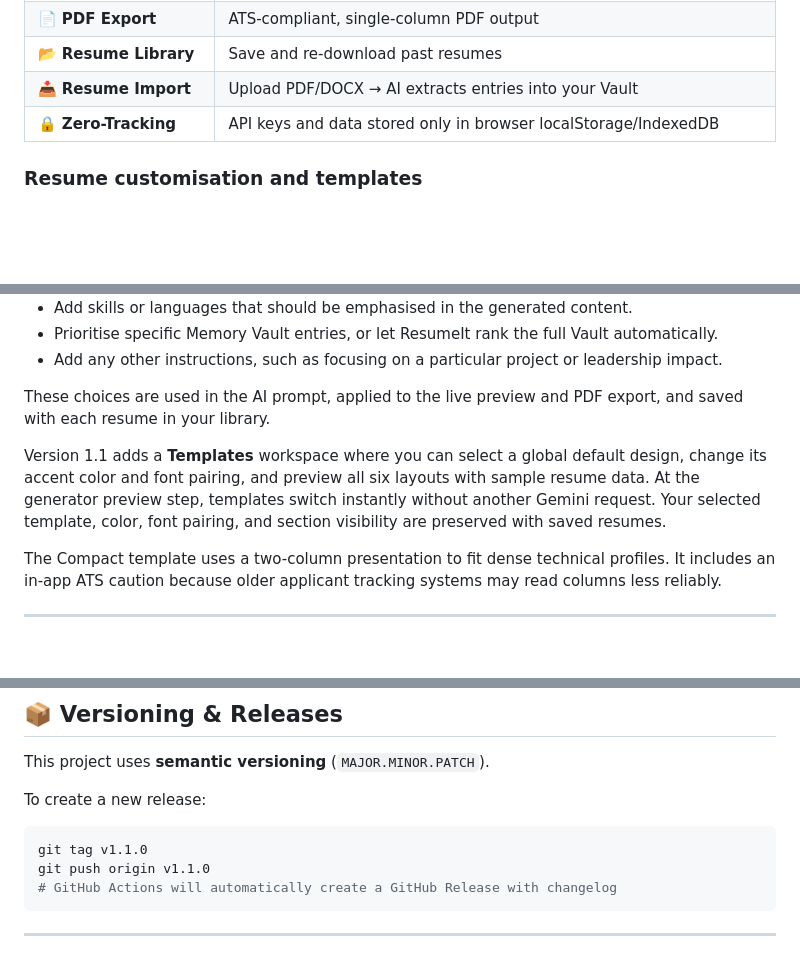
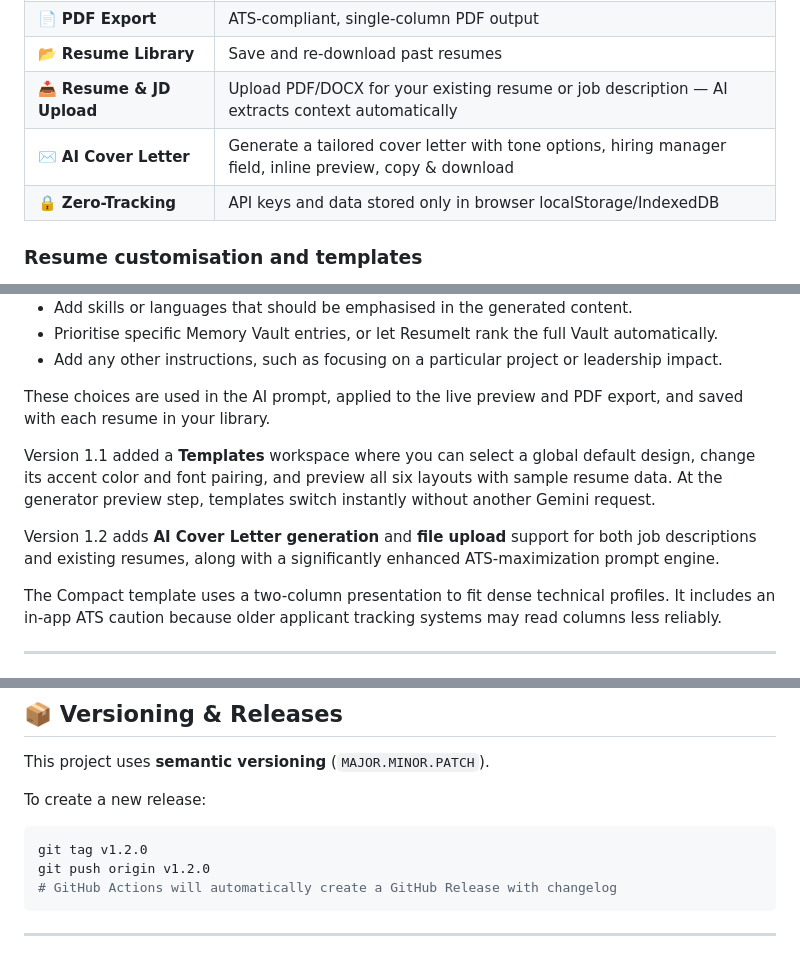
Before and after one commit to deeyeti/resumeit, a Markdown page: README.md, 3 parts joined by grey strips. Drawn GitHub-style; blank space fills up the shorter version.

Commit message:
docs: update README to v1.2.0 — cover letter, file uploads, ATS prompt engine

````diff
--- a/README.md
+++ b/README.md
@@ -42,7 +42,8 @@ ResumeIt is a **client-side, AI-powered resume generator** built specifically fo
 | 🧠 **AI Relevance Ranking** | Gemini scores each vault entry against the JD before writing |
 | 📄 **PDF Export** | ATS-compliant, single-column PDF output |
 | 📂 **Resume Library** | Save and re-download past resumes |
-| 📥 **Resume Import** | Upload PDF/DOCX → AI extracts entries into your Vault |
+| 📥 **Resume & JD Upload** | Upload PDF/DOCX for your existing resume or job description — AI extracts context automatically |
+| ✉️ **AI Cover Letter** | Generate a tailored cover letter with tone options, hiring manager field, inline preview, copy & download |
 | 🔒 **Zero-Tracking** | API keys and data stored only in browser localStorage/IndexedDB |
 
 ### Resume customisation and templates
@@ -57,7 +58,9 @@ Before generation, use **Resume preferences** to control the output without edit
 
 These choices are used in the AI prompt, applied to the live preview and PDF export, and saved with each resume in your library.
 
-Version 1.1 adds a **Templates** workspace where you can select a global default design, change its accent color and font pairing, and preview all six layouts with sample resume data. At the generator preview step, templates switch instantly without another Gemini request. Your selected template, color, font pairing, and section visibility are preserved with saved resumes.
+Version 1.1 added a **Templates** workspace where you can select a global default design, change its accent color and font pairing, and preview all six layouts with sample resume data. At the generator preview step, templates switch instantly without another Gemini request.
+
+Version 1.2 adds **AI Cover Letter generation** and **file upload** support for both job descriptions and existing resumes, along with a significantly enhanced ATS-maximization prompt engine.
 
 The Compact template uses a two-column presentation to fit dense technical profiles. It includes an in-app ATS caution because older applicant tracking systems may read columns less reliably.
 
@@ -208,8 +209,8 @@ This project uses **semantic versioning** (`MAJOR.MINOR.PATCH`).
 
 To create a new release:
 ```bash
-git tag v1.1.0
-git push origin v1.1.0
+git tag v1.2.0
+git push origin v1.2.0
 # GitHub Actions will automatically create a GitHub Release with changelog
 ```
 
````
Also changed, not shown: other parts of README.md (+1 -3 lines).
